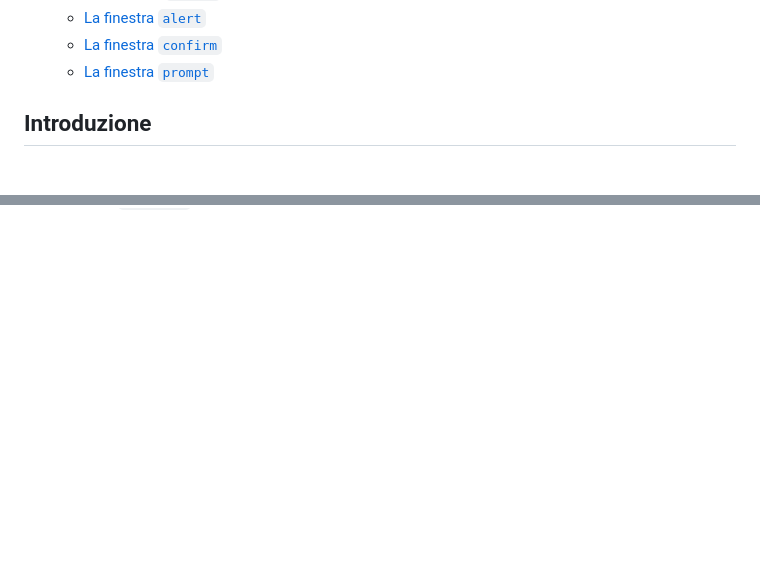
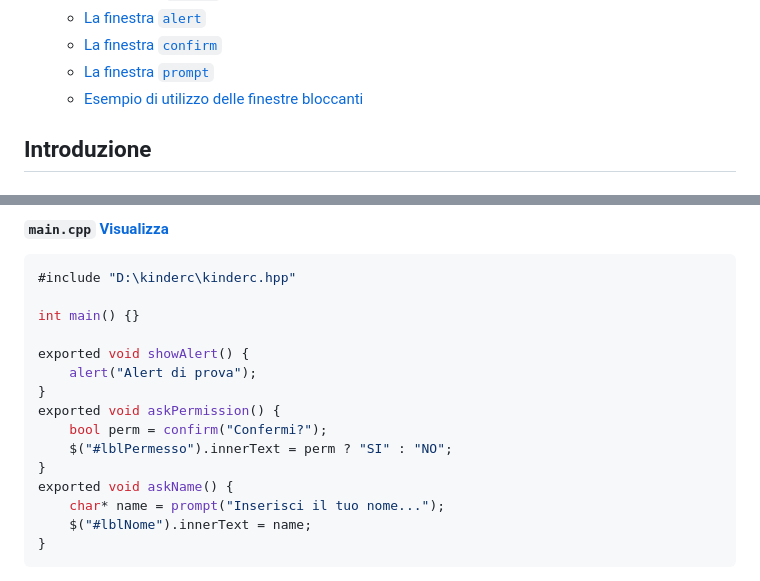
Before and after one commit to nboano/KinderC, a Markdown page: README.md, 2 parts joined by grey strips. Drawn GitHub-style; blank space fills up the shorter version.

````diff
--- a/README.md
+++ b/README.md
@@ -25,6 +25,7 @@
       - [La finestra `alert`](#la-finestra-alert)
       - [La finestra `confirm`](#la-finestra-confirm)
       - [La finestra `prompt`](#la-finestra-prompt)
+      - [Esempio di utilizzo delle finestre bloccanti](#esempio-di-utilizzo-delle-finestre-bloccanti)
 
 ## Introduzione
 
@@ -333,0 +387,18 @@ int main() {
+#### **`main.cpp`** [Visualizza](examples/05-blocking-windows/main.cpp)
+```cpp
+#include "D:\kinderc\kinderc.hpp"
+
+int main() {}
+
+exported void showAlert() {
+    alert("Alert di prova");
+}
+exported void askPermission() {
+    bool perm = confirm("Confermi?");
+    $("#lblPermesso").innerText = perm ? "SI" : "NO";
+}
+exported void askName() {
+    char* name = prompt("Inserisci il tuo nome...");
+    $("#lblNome").innerText = name;
+}
+```
````
Also changed, not shown: other parts of README.md (+52 -0 lines), guides/images/07-alert.png (added), guides/images/08-confirm.png (added), guides/images/09-prompt.png (added), 3 other files.
